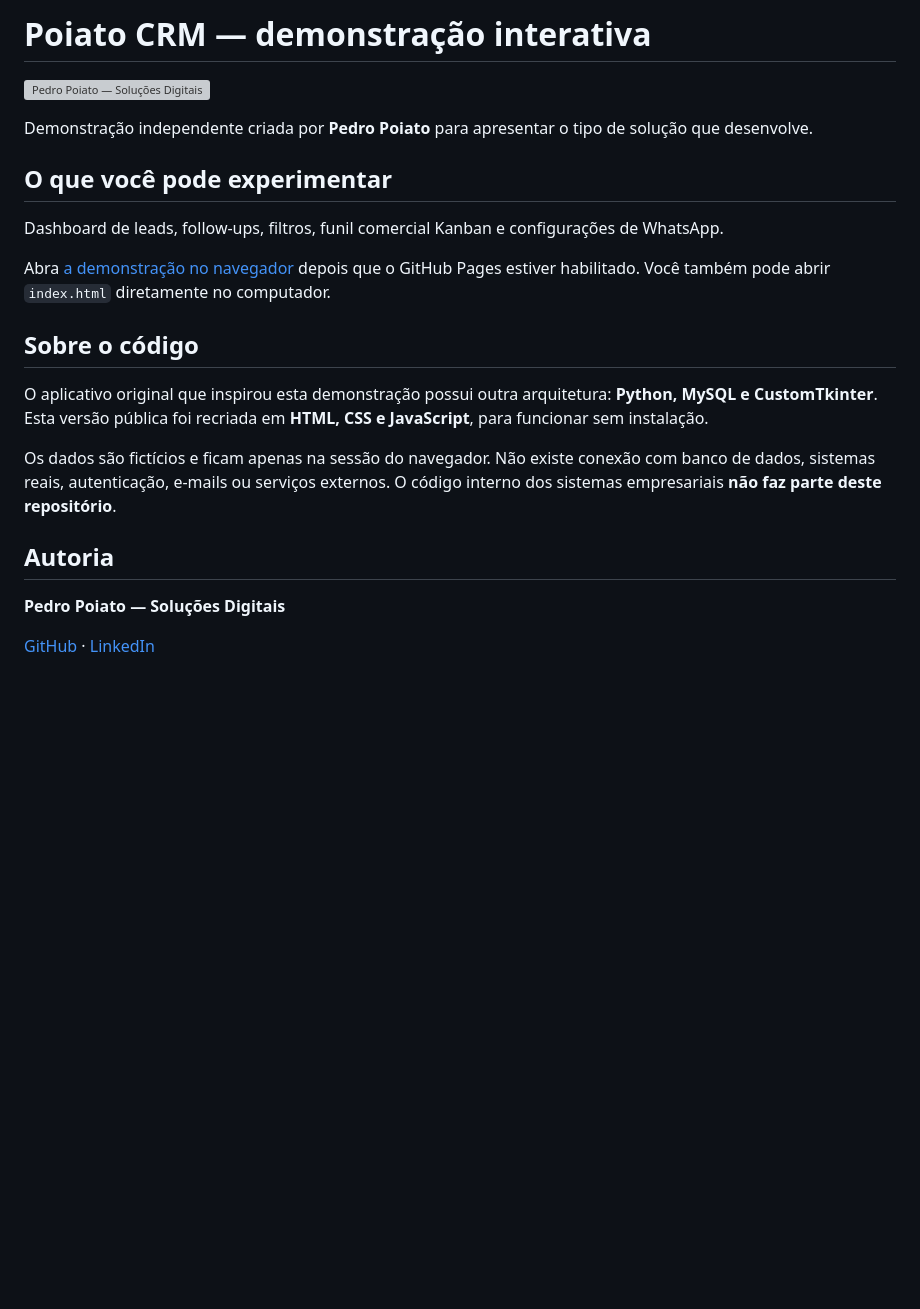
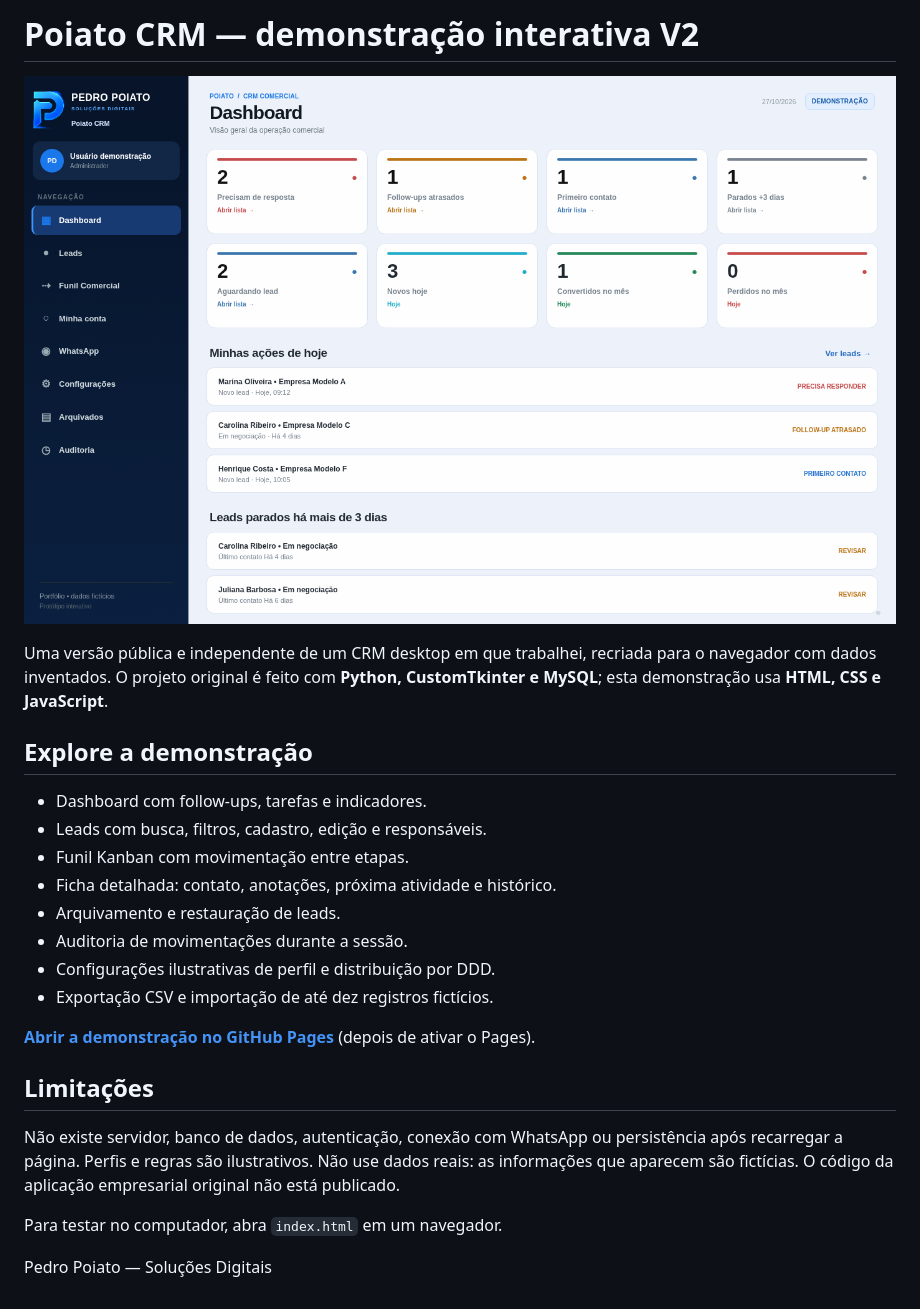
Before and after one commit to Pedro-Poiato/poiato-crm-demo, a Markdown page: README.md, the part around the change. GitHub-like rendering; pictures changed too: preview.png (added); blank space fills up the shorter version; grey boxes are pictures that could not be loaded.

Commit message:
feat: ampliar demonstracao poiato-crm-demo com fluxos e historico

```diff
--- a/README.md
+++ b/README.md
@@ -1,23 +1,26 @@
-# Poiato CRM — demonstração interativa
+# Poiato CRM — demonstração interativa V2
 
-![Pedro Poiato — Soluções Digitais](assets/poiato-banner.png)
+![Prévia do painel comercial](preview.png)
 
-Demonstração independente criada por **Pedro Poiato** para apresentar o tipo de solução que desenvolve.
+Uma versão pública e independente de um CRM desktop em que trabalhei, recriada para o navegador com dados inventados. O projeto original é feito com **Python, CustomTkinter e MySQL**; esta demonstração usa **HTML, CSS e JavaScript**.
 
-## O que você pode experimentar
+## Explore a demonstração
 
-Dashboard de leads, follow-ups, filtros, funil comercial Kanban e configurações de WhatsApp.
+- Dashboard com follow-ups, tarefas e indicadores.
+- Leads com busca, filtros, cadastro, edição e responsáveis.
+- Funil Kanban com movimentação entre etapas.
+- Ficha detalhada: contato, anotações, próxima atividade e histórico.
+- Arquivamento e restauração de leads.
+- Auditoria de movimentações durante a sessão.
+- Configurações ilustrativas de perfil e distribuição por DDD.
+- Exportação CSV e importação de até dez registros fictícios.
 
-Abra [a demonstração no navegador](https://pedro-poiato.github.io/poiato-crm-demo/) depois que o GitHub Pages estiver habilitado. Você também pode abrir `index.html` diretamente no computador.
+**[Abrir a demonstração no GitHub Pages](https://pedro-poiato.github.io/poiato-crm-demo/)** (depois de ativar o Pages).
 
-## Sobre o código
+## Limitações
 
-O aplicativo original que inspirou esta demonstração possui outra arquitetura: **Python, MySQL e CustomTkinter**. Esta versão pública foi recriada em **HTML, CSS e JavaScript**, para funcionar sem instalação.
+Não existe servidor, banco de dados, autenticação, conexão com WhatsApp ou persistência após recarregar a página. Perfis e regras são ilustrativos. Não use dados reais: as informações que aparecem são fictícias. O código da aplicação empresarial original não está publicado.
 
-Os dados são fictícios e ficam apenas na sessão do navegador. Não existe conexão com banco de dados, sistemas reais, autenticação, e-mails ou serviços externos. O código interno dos sistemas empresariais **não faz parte deste repositório**.
+Para testar no computador, abra `index.html` em um navegador.
 
-## Autoria
-
-**Pedro Poiato — Soluções Digitais**
-
-[GitHub](https://github.com/Pedro-Poiato) · [LinkedIn](https://www.linkedin.com/in/pedro-poiato-638474389/)
+Pedro Poiato — Soluções Digitais
```
Also changed, not shown: 4 other files.
